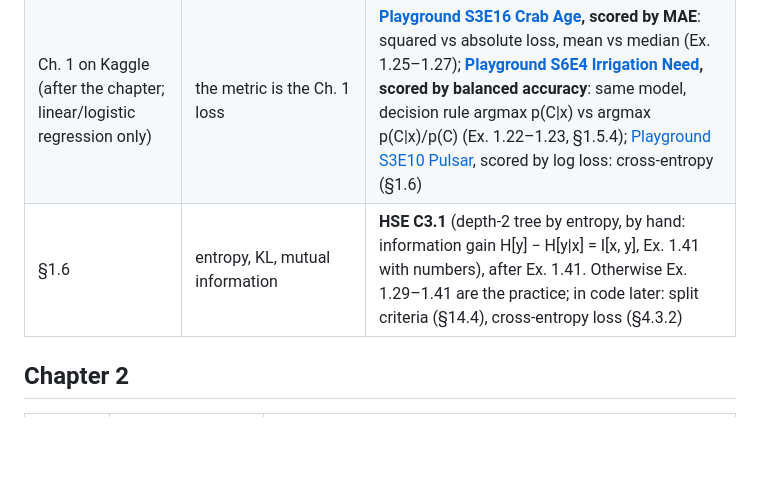
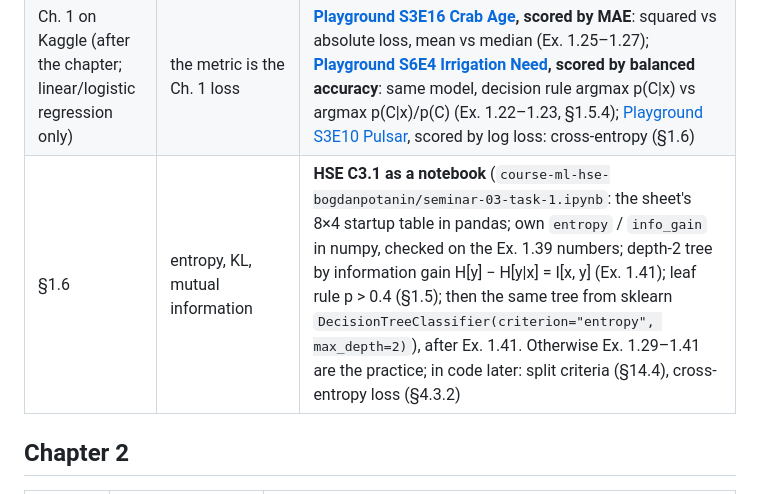
Before and after one commit to maxploter/ML, a Markdown page: book-pattern-recognition-and-machine-learning-bishop/practice-map.md, the part around the change. Rendered like a GitHub page; blank space fills up the shorter version.

Commit message:
PRML practice map: HSE С3.1 as a notebook
Co-Authored-By: Claude Opus 5.5 <noreply@anthropic.com>
Claude-Session: https://claude.ai/code/session_01K8yaEDjstFqRHe6uQcgUFr

```diff
--- a/book-pattern-recognition-and-machine-learning-bishop/practice-map.md
+++ b/book-pattern-recognition-and-machine-learning-bishop/practice-map.md
@@ -40,7 +40,7 @@ moved to §4.3.3 (Newton–Raphson).
 | §1.4 | curse of dimensionality | NN Practice_01 `knn.ipynb` task 1.5; MLT P-3 (curse of dimensionality part) |
 | §1.5.1–1.5.4 | loss matrix, cost-optimal threshold, class priors, ROC | **MLV HW1 Задача 2 (2.1–2.3)**: threshold monotonicity, cost-optimal threshold from c_FP, c_FN (= Ex. 1.22 with numbers), threshold on the logit; ML2 02/04 (4.1\*, 4.2\* ROC envelopes); MLT P-12; MLT HW-6 (done 2023: imbalanced data ↔ §1.5.4); HSE С2.1.4–1.6 (bank: prices of outcomes, optimal threshold; a third action "insure" works like the reject option), HSE С2.2 (profit, gain/lift, AUC) |
 | Ch. 1 on Kaggle (after the chapter; linear/logistic regression only) | the metric is the Ch. 1 loss | **[Playground S3E16 Crab Age](https://www.kaggle.com/competitions/playground-series-s3e16), scored by MAE**: squared vs absolute loss, mean vs median (Ex. 1.25–1.27); **[Playground S6E4 Irrigation Need](https://www.kaggle.com/competitions/playground-series-s6e4), scored by balanced accuracy**: same model, decision rule argmax p(C\|x) vs argmax p(C\|x)/p(C) (Ex. 1.22–1.23, §1.5.4); [Playground S3E10 Pulsar](https://www.kaggle.com/competitions/playground-series-s3e10), scored by log loss: cross-entropy (§1.6) |
-| §1.6 | entropy, KL, mutual information | **HSE С3.1** (depth-2 tree by entropy, by hand: information gain H[y] − H[y\|x] = I[x, y], Ex. 1.41 with numbers), after Ex. 1.41. Otherwise Ex. 1.29–1.41 are the practice; in code later: split criteria (§14.4), cross-entropy loss (§4.3.2) |
+| §1.6 | entropy, KL, mutual information | **HSE С3.1 as a notebook** (`course-ml-hse-bogdanpotanin/seminar-03-task-1.ipynb`: the sheet's 8×4 startup table in pandas; own `entropy` / `info_gain` in numpy, checked on the Ex. 1.39 numbers; depth-2 tree by information gain H[y] − H[y\|x] = I[x, y] (Ex. 1.41); leaf rule p > 0.4 (§1.5); then the same tree from sklearn `DecisionTreeClassifier(criterion="entropy", max_depth=2)`), after Ex. 1.41. Otherwise Ex. 1.29–1.41 are the practice; in code later: split criteria (§14.4), cross-entropy loss (§4.3.2) |
 
 ## Chapter 2
 
```
